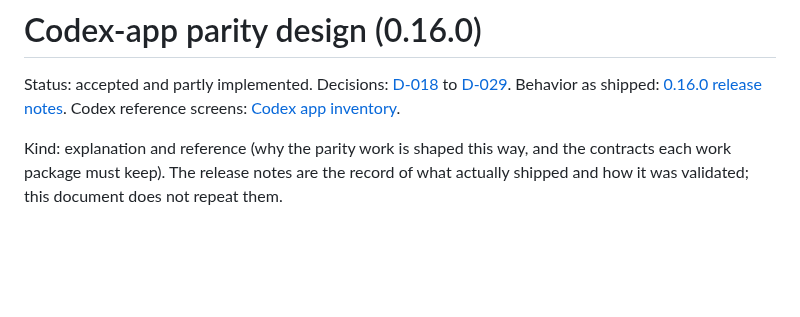
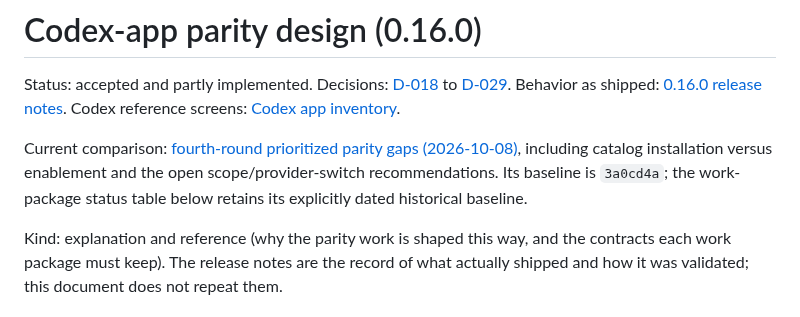
Before and after one commit to sophia-phillipa/keepharness, a Markdown page: dossier/codex-parity-design.md, the part around the change. Drawn GitHub-style; blank space fills up the shorter version.

```diff
--- a/dossier/codex-parity-design.md
+++ b/dossier/codex-parity-design.md
@@ -1,6 +1,8 @@
 # Codex-app parity design (0.16.0)
 
 Status: accepted and partly implemented. Decisions: [D-018](decisions/d-018-codex-parity-architecture.md) to [D-029](decisions/d-029-visible-pass-before-merge.md). Behavior as shipped: [0.16.0 release notes](releases/v0.16.0.md). Codex reference screens: [Codex app inventory](research/codex-app-inventory-2026-10.md).
+
+Current comparison: [fourth-round prioritized parity gaps (2026-10-08)](research/codex-parity-gaps-2026-10-08.md), including catalog installation versus enablement and the open scope/provider-switch recommendations. Its baseline is `3a0cd4a`; the work-package status table below retains its explicitly dated historical baseline.
 
 Kind: explanation and reference (why the parity work is shaped this way, and the contracts each work package must keep). The release notes are the record of what actually shipped and how it was validated; this document does not repeat them.
 
```
Also changed, not shown: dossier/research/codex-app-inventory-2026-10.md (+62 -1 lines), dossier/research/codex-parity-gaps-2026-10-08.md (added, +237 -0 lines).
